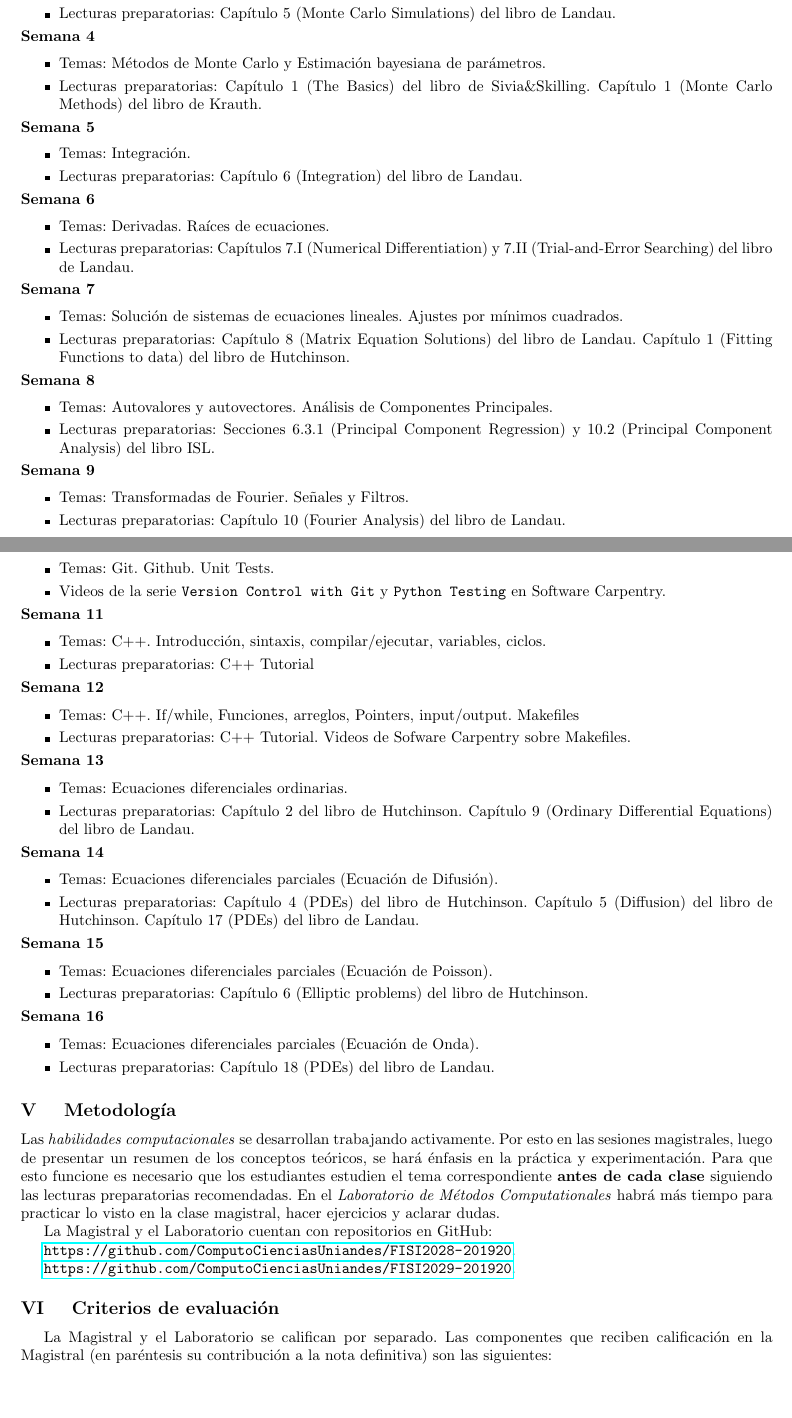
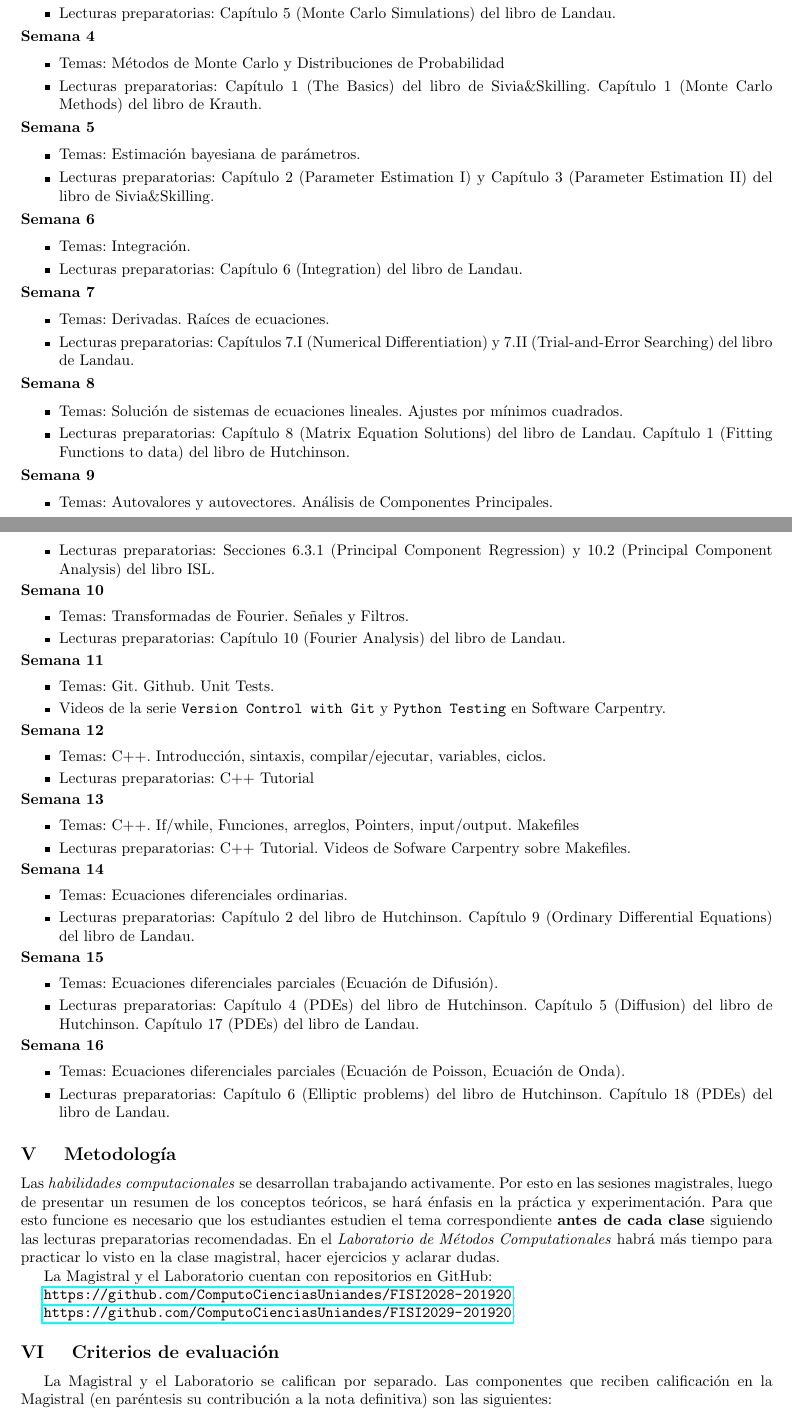
Before and after one commit to BrayanGar123/FISI2028-202010, a LaTeX document (programa/programa.tex): two parts of pages 2 and 3 of 4, joined at a grey line, cut so that both start at the same text, the shorter picture padded with empty space. Compiled offline with pdfLaTeX.

Commit message:
correccion

```diff
--- a/programa/programa.tex
+++ b/programa/programa.tex
@@ -208,7 +208,7 @@ Cap\'itulo 5 (Monte Carlo Simulations) del libro de Landau.\\[-0.6cm]
 
 \noindent\textbf{\textsc{Semana 4}}\\[-0.5cm]
 \begin{itemize}
-\item Temas: M\'etodos de Monte Carlo y Estimaci\'on bayesiana de par\'ametros. \\[-0.6cm]
+\item Temas: M\'etodos de Monte Carlo y Distribuciones de Probabilidad\\[-0.6cm]
 \item Lecturas preparatorias:  Cap\'itulo 1 (The Basics) del libro de
   Sivia\&Skilling.  Cap\'itulo 1 (Monte Carlo Methods) del
   libro de Krauth.\\[-0.6cm]
@@ -216,12 +216,20 @@ Cap\'itulo 5 (Monte Carlo Simulations) del libro de Landau.\\[-0.6cm]
 
 \noindent\textbf{\textsc{Semana 5}}\\[-0.5cm]
 \begin{itemize}
+\item Temas: Estimaci\'on bayesiana de par\'ametros. \\[-0.6cm]
+\item Lecturas preparatorias:  Cap\'itulo 2 (Parameter Estimation I) y
+  Cap\'itulo 3 (Parameter Estimation II) del libro de
+  Sivia\&Skilling. \\[-0.6cm]
+\end{itemize}
+
+\noindent\textbf{\textsc{Semana 6}}\\[-0.5cm]
+\begin{itemize}
 \item Temas: Integraci\'on. \\[-0.6cm]
 \item Lecturas preparatorias: Cap\'itulo 6 (Integration) del libro de
 Landau.\\[-0.6cm]
 \end{itemize}
 
-\noindent\textbf{\textsc{Semana 6}}\\[-0.5cm]
+\noindent\textbf{\textsc{Semana 7}}\\[-0.5cm]
 \begin{itemize}
 \item Temas: Derivadas. Ra\'ices de ecuaciones. \\[-0.6cm]
 \item Lecturas preparatorias: Cap\'itulos 7.I (Numerical
@@ -247,21 +255,21 @@ An\'alisis de Componentes Principales. \\[-0.6cm]
   Regression) y 10.2 (Principal Component Analysis) del libro ISL.\\[-0.6cm]
 \end{itemize}
 
-\noindent\textbf{\textsc{Semana 9}}\\[-0.5cm]
+\noindent\textbf{\textsc{Semana 10}}\\[-0.5cm]
 \begin{itemize}
 \item Temas: Transformadas de Fourier. Se\~nales y Filtros. \\[-0.6cm]
 \item Lecturas preparatorias: Cap\'itulo 10 (Fourier Analysis) del
   libro de Landau.\\[-0.6cm]
 \end{itemize}
 
-\noindent\textbf{\textsc{Semana 10}}\\[-0.5cm]
+\noindent\textbf{\textsc{Semana 11}}\\[-0.5cm]
 \begin{itemize}
 \item Temas: Git. Github. Unit Tests. \\[-0.6cm]
 \item Videos de la serie \texttt{Version Control with Git} y
   \texttt{Python Testing}  en Software Carpentry.\\[-0.6cm]
 \end{itemize}
 
-\noindent\textbf{\textsc{Semana 11}}\\[-0.5cm]
+\noindent\textbf{\textsc{Semana 12}}\\[-0.5cm]
 \begin{itemize}
 \item Temas: C++. Introducción, sintaxis, compilar/ejecutar,
 variables, ciclos. \\[-0.6cm]
@@ -269,14 +277,14 @@ variables, ciclos. \\[-0.6cm]
 \end{itemize}
 
 
-\noindent\textbf{\textsc{Semana 12}}\\[-0.5cm]
+\noindent\textbf{\textsc{Semana 13}}\\[-0.5cm]
 \begin{itemize}
 \item Temas: C++. If/while, Funciones, arreglos, Pointers, input/output. Makefiles \\[-0.6cm]
 \item Lecturas preparatorias: C++ Tutorial. Videos de Sofware
   Carpentry sobre Makefiles.\\[-0.6cm]
 \end{itemize}
 
-\noindent\textbf{\textsc{Semana 13}}\\[-0.5cm]
+\noindent\textbf{\textsc{Semana 14}}\\[-0.5cm]
 \begin{itemize}
 \item Temas: Ecuaciones diferenciales ordinarias. \\[-0.6cm]
 \item Lecturas preparatorias: Cap\'itulo 2 del libro de
@@ -292,21 +300,13 @@ variables, ciclos. \\[-0.6cm]
   Cap\'itulo 17 (PDEs) del libro de Landau. \\[-0.6cm]
 \end{itemize}
 
-\noindent\textbf{\textsc{Semana 15}}\\[-0.5cm]
-\begin{itemize}
-\item Temas: Ecuaciones diferenciales parciales (Ecuaci\'on de Poisson).  \\[-0.6cm]
-\item Lecturas preparatorias: Cap\'itulo 6 (Elliptic problems) del libro de
-  Hutchinson. \\[-0.6cm]
-\end{itemize}
-
-
 \noindent\textbf{\textsc{Semana 16}}\\[-0.5cm]
 \begin{itemize}
-\item Temas: Ecuaciones diferenciales parciales (Ecuaci\'on de Onda). \\[-0.6cm]
-\item Lecturas preparatorias: Cap\'itulo 18 (PDEs) del libro de
+\item Temas: Ecuaciones diferenciales parciales (Ecuaci\'on de Poisson, Ecuaci\'on de Onda).  \\[-0.6cm]
+\item Lecturas preparatorias: Cap\'itulo 6 (Elliptic problems) del libro de
+  Hutchinson. Cap\'itulo 18 (PDEs) del libro de
   Landau. \\[-0.6cm]
 \end{itemize}
-
 
 
 
```
Also changed, not shown: programa/programa.pdf, programa/programa.tex (6 more changed lines).
